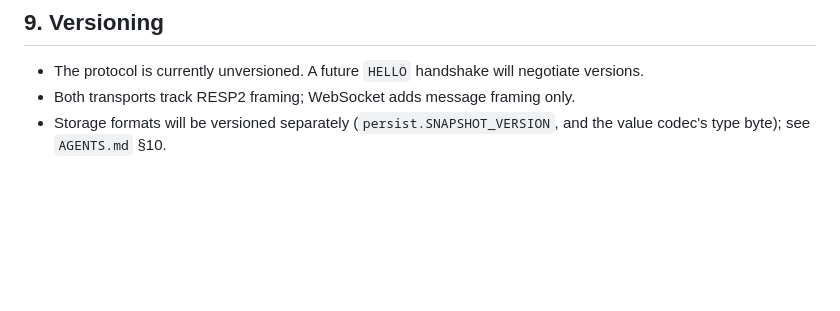
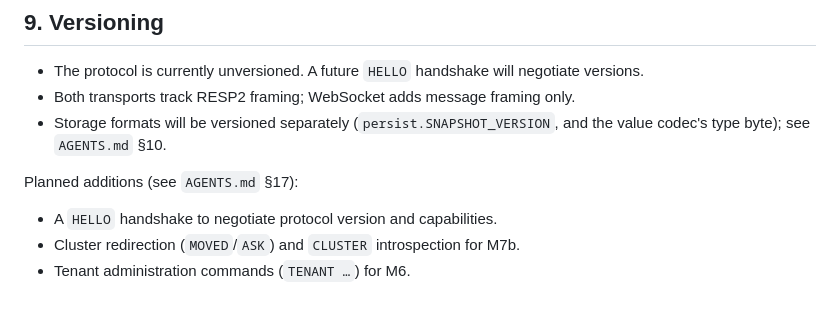
Before and after one commit to heizelnut/creek, a Markdown page: PROTOCOL.md, the part around the change. Rendered like a GitHub page; blank space fills up the shorter version.

```diff
--- a/PROTOCOL.md
+++ b/PROTOCOL.md
@@ -305,3 +305,9 @@ violations return `ERR wrong number of arguments for '<cmd>'`.
 - Both transports track RESP2 framing; WebSocket adds message framing only.
 - Storage formats will be versioned separately (`persist.SNAPSHOT_VERSION`, and the
   value codec's type byte); see `AGENTS.md` §10.
+
+Planned additions (see `AGENTS.md` §17):
+
+- A `HELLO` handshake to negotiate protocol version and capabilities.
+- Cluster redirection (`MOVED`/`ASK`) and `CLUSTER` introspection for M7b.
+- Tenant administration commands (`TENANT …`) for M6.
```
Also changed, not shown: AGENTS.md (+42 -7 lines).
